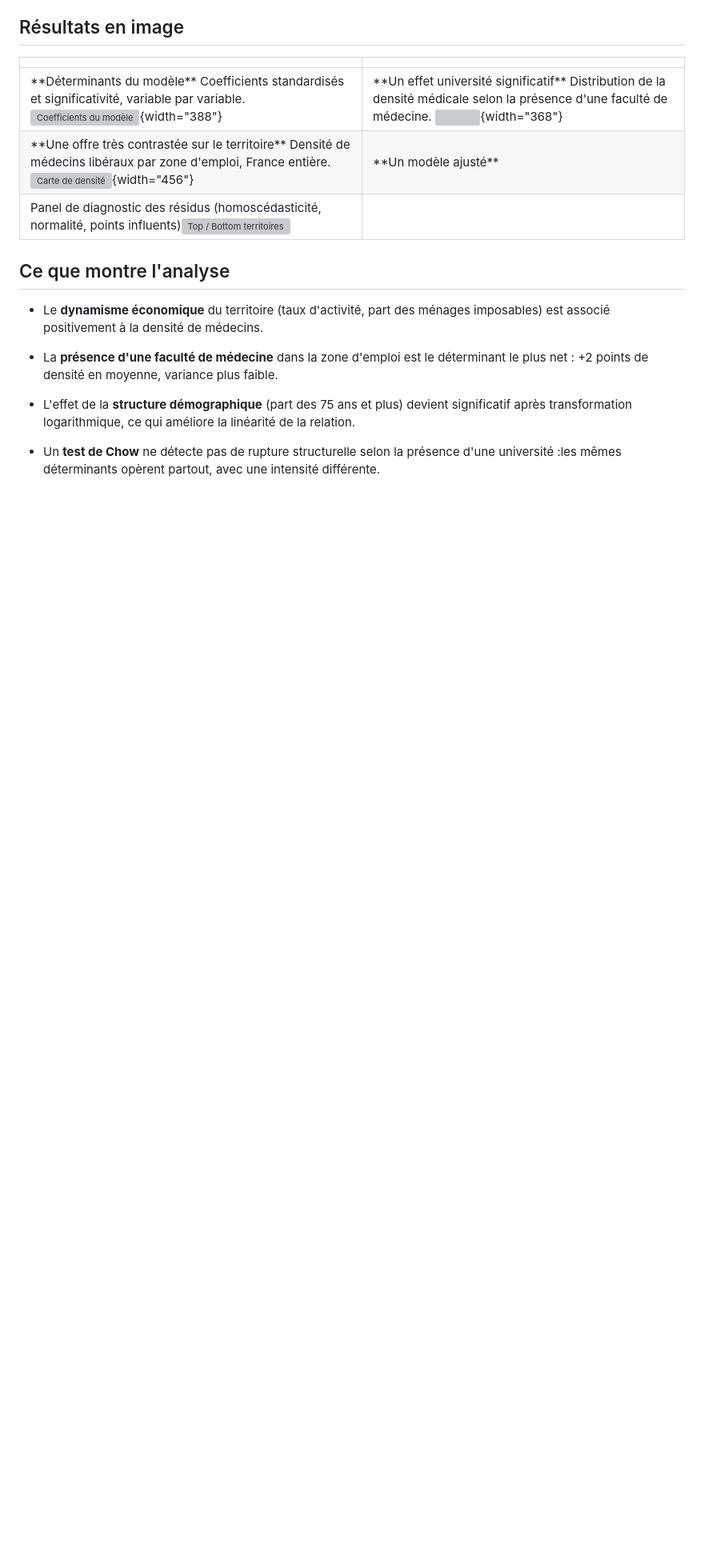
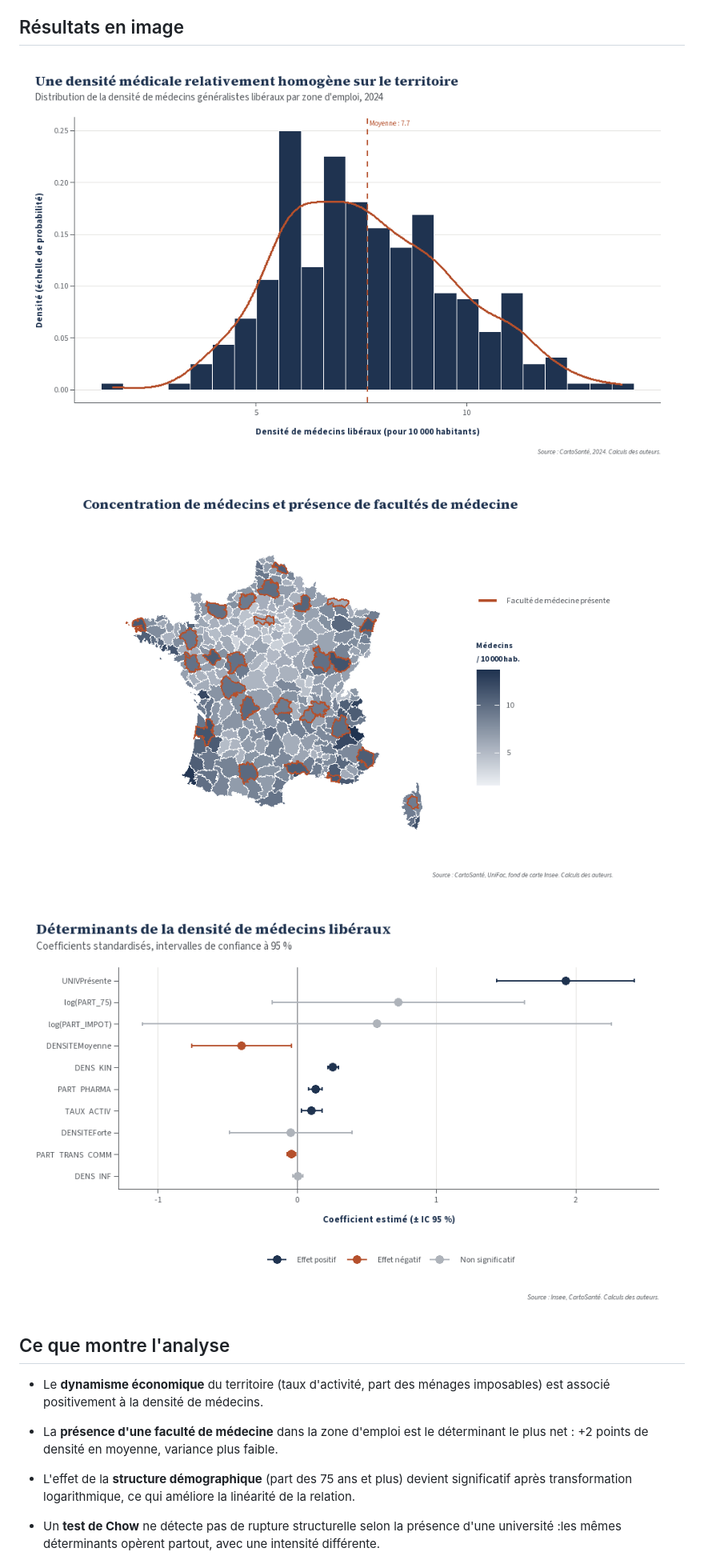
Before and after one commit to Abderrahmane35/densite-medecins-econometrie, a Markdown page: README.md, the part around the change printed below. Shown: that part at 80% size. Rendered like a GitHub page; pictures changed too: images/clipboard-1494314137.png (added), images/clipboard-1701057242.png (added), images/clipboard-749023452.png (added); blank space fills up the shorter version; grey boxes are pictures that could not be loaded.

```diff
--- a/README.md
+++ b/README.md
@@ -10,11 +10,11 @@ Quels facteurs démographiques, économiques et structurels expliquent que certa
 
 ## Résultats en image
 
-|  |  |
-|-----------------------------------------|---------------------------------------|
-| \*\*Déterminants du modèle\*\* Coefficients standardisés et significativité, variable par variable. ![Coefficients du modèle](src/figures/coefficients.png){width="388"} | \*\*Un effet université significatif\*\* Distribution de la densité médicale selon la présence d'une faculté de médecine. ![](images/clipboard-2984750214.png){width="368"} |
-| \*\*Une offre très contrastée sur le territoire\*\* Densité de médecins libéraux par zone d'emploi, France entière. ![Carte de densité](src/figures/histogramme_densite.png){width="456"} | \*\*Un modèle ajusté\*\*
-Panel de diagnostic des résidus (homoscédasticité, normalité, points influents)![Top / Bottom territoires](src/figures/diagnostic_residus.png) |
+![](images/clipboard-1701057242.png)
+
+![](images/clipboard-1494314137.png)
+
+![](images/clipboard-749023452.png)
 
 ## Ce que montre l'analyse
 
```
Also changed, not shown: other parts of README.md (+1 -1 lines).
